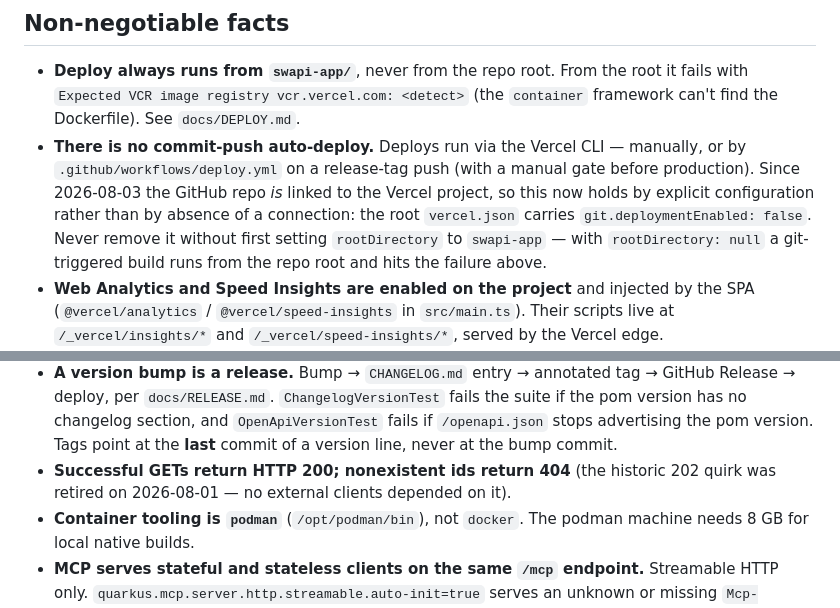
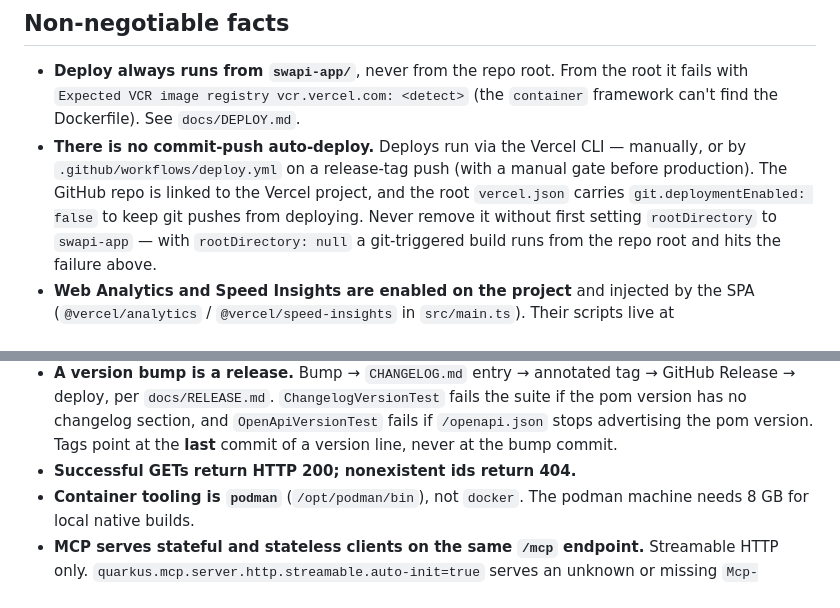
Before and after one commit to eldermoraes/swapi.build, a Markdown page: CLAUDE.md, 2 parts joined by grey strips. Rendered like a GitHub page.

Commit message:
docs: state current facts in CLAUDE.md (prompt audit 2026-10-05)
Drop the migration asides around the HTTP status rule (the retired 202
quirk) and the Vercel git link ("now ... rather than"); keep the current
state and the rules that follow from it.

Co-Authored-By: Claude Fable 5.1 <noreply@anthropic.com>

```diff
--- a/CLAUDE.md
+++ b/CLAUDE.md
@@ -37,10 +37,9 @@ an MCP server (Streamable HTTP) at `/mcp`.
   `container` framework can't find the Dockerfile). See `docs/DEPLOY.md`.
 - **There is no commit-push auto-deploy.** Deploys run via the Vercel CLI —
   manually, or by `.github/workflows/deploy.yml` on a release-tag push (with a
-  manual gate before production). Since 2026-08-03 the GitHub repo *is* linked
-  to the Vercel project, so this now holds by explicit configuration rather
-  than by absence of a connection: the root `vercel.json` carries
-  `git.deploymentEnabled: false`. Never remove it without first setting
+  manual gate before production). The GitHub repo is linked to the Vercel
+  project, and the root `vercel.json` carries `git.deploymentEnabled: false`
+  to keep git pushes from deploying. Never remove it without first setting
   `rootDirectory` to `swapi-app` — with `rootDirectory: null` a git-triggered
   build runs from the repo root and hits the failure above.
 - **Web Analytics and Speed Insights are enabled on the project** and injected by
@@ -63,8 +62,7 @@ an MCP server (Streamable HTTP) at `/mcp`.
   suite if the pom version has no changelog section, and `OpenApiVersionTest` fails
   if `/openapi.json` stops advertising the pom version. Tags point at the **last**
   commit of a version line, never at the bump commit.
-- **Successful GETs return HTTP 200; nonexistent ids return 404** (the historic
-  202 quirk was retired on 2026-08-01 — no external clients depended on it).
+- **Successful GETs return HTTP 200; nonexistent ids return 404.**
 - **Container tooling is `podman`** (`/opt/podman/bin`), not `docker`. The podman
   machine needs 8 GB for local native builds.
 - **MCP serves stateful and stateless clients on the same `/mcp` endpoint.**
```
